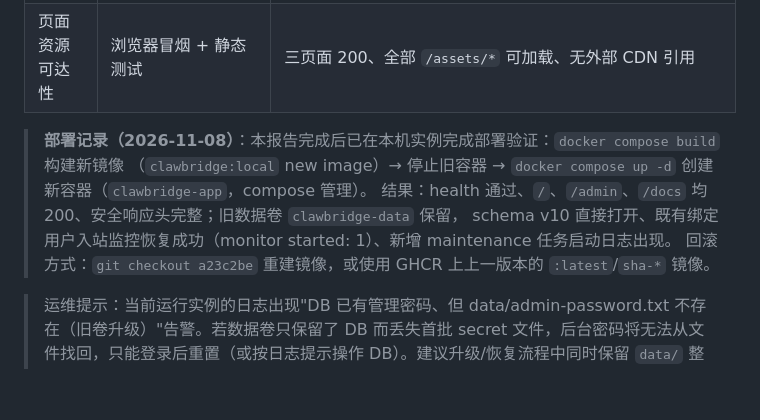
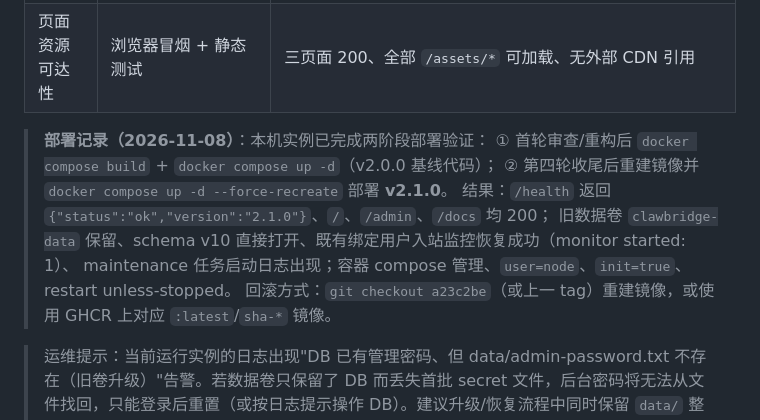
Before and after one commit to shihao618/ClawBridge, a Markdown page: docs/CODE_REVIEW.md, the part around the change. GitHub-like rendering; blank space fills up the shorter version.

Commit message:
docs(review): 记录 v2.1.0 部署验证（health version=2.1.0、数据卷与绑定用户保留）

```diff
--- a/docs/CODE_REVIEW.md
+++ b/docs/CODE_REVIEW.md
@@ -46,11 +46,13 @@
 | 部署配置 | `docker compose config`（3 份） | 均校验通过；GHCR `amd64+arm64` 匿名可拉 |
 | 页面资源可达性 | 浏览器冒烟 + 静态测试 | 三页面 200、全部 `/assets/*` 可加载、无外部 CDN 引用 |
 
-> **部署记录（2026-11-08）**：本报告完成后已在本机实例完成部署验证：`docker compose build` 构建新镜像
-> （`clawbridge:local` new image）→ 停止旧容器 → `docker compose up -d` 创建新容器（`clawbridge-app`，compose 管理）。
-> 结果：health 通过、`/`、`/admin`、`/docs` 均 200、安全响应头完整；旧数据卷 `clawbridge-data` 保留，
-> schema v10 直接打开、既有绑定用户入站监控恢复成功（monitor started: 1）、新增 maintenance 任务启动日志出现。
-> 回滚方式：`git checkout a23c2be` 重建镜像，或使用 GHCR 上上一版本的 `:latest`/`sha-*` 镜像。
+> **部署记录（2026-11-08）**：本机实例已完成两阶段部署验证：
+> ① 首轮审查/重构后 `docker compose build` + `docker compose up -d`（v2.0.0 基线代码）；
+> ② 第四轮收尾后重建镜像并 `docker compose up -d --force-recreate` 部署 **v2.1.0**。
+> 结果：`/health` 返回 `{"status":"ok","version":"2.1.0"}`、`/`、`/admin`、`/docs` 均 200；
+> 旧数据卷 `clawbridge-data` 保留、schema v10 直接打开、既有绑定用户入站监控恢复成功（monitor started: 1）、
+> maintenance 任务启动日志出现；容器 compose 管理、`user=node`、`init=true`、restart unless-stopped。
+> 回滚方式：`git checkout a23c2be`（或上一 tag）重建镜像，或使用 GHCR 上对应 `:latest`/`sha-*` 镜像。
 
 > 运维提示：当前运行实例的日志出现"DB 已有管理密码、但 data/admin-password.txt 不存在（旧卷升级）"告警。若数据卷只保留了 DB 而丢失首批 secret 文件，后台密码将无法从文件找回，只能登录后重置（或按日志提示操作 DB）。建议升级/恢复流程中同时保留 `data/` 整个目录，并在 README 升级章节明确。
 
```
